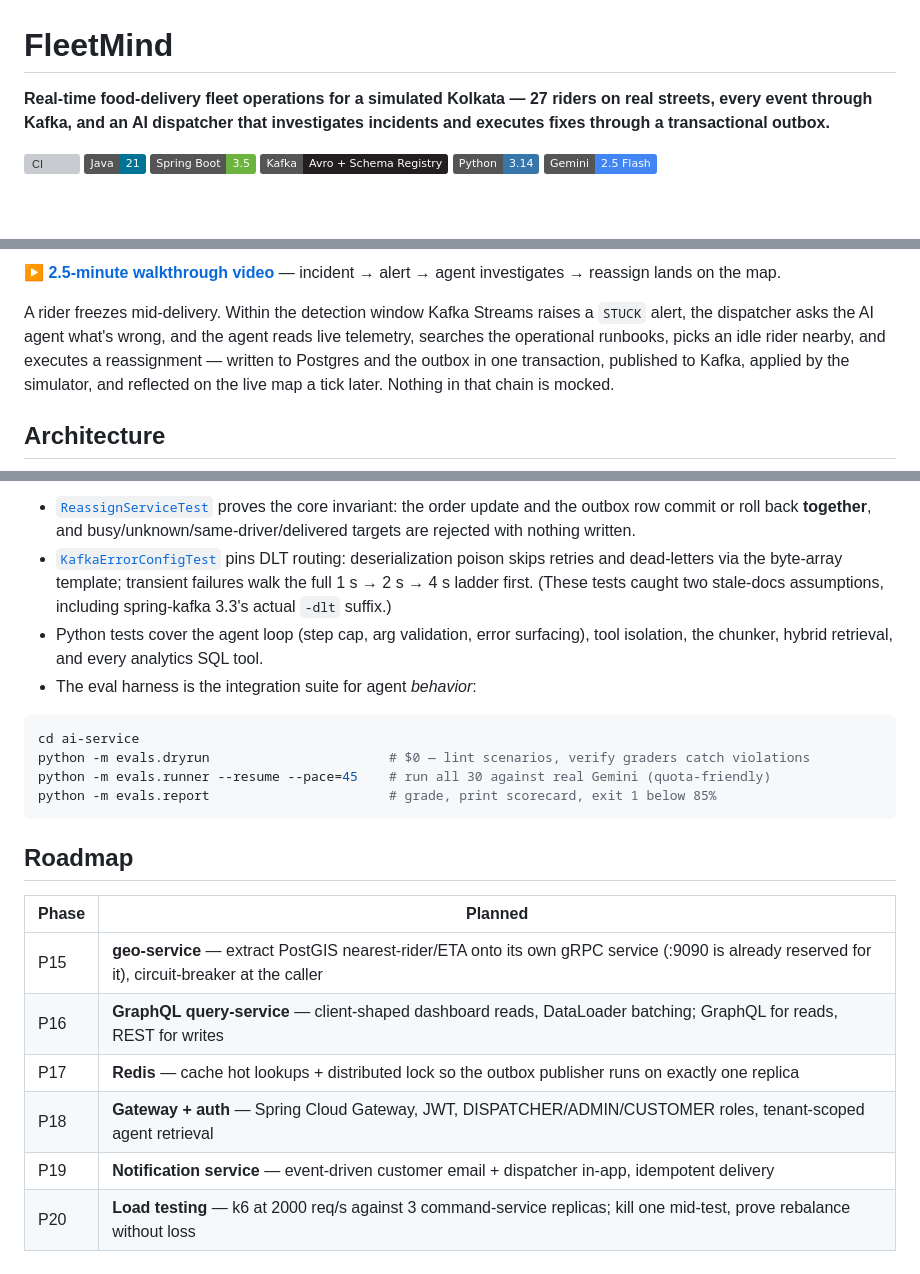
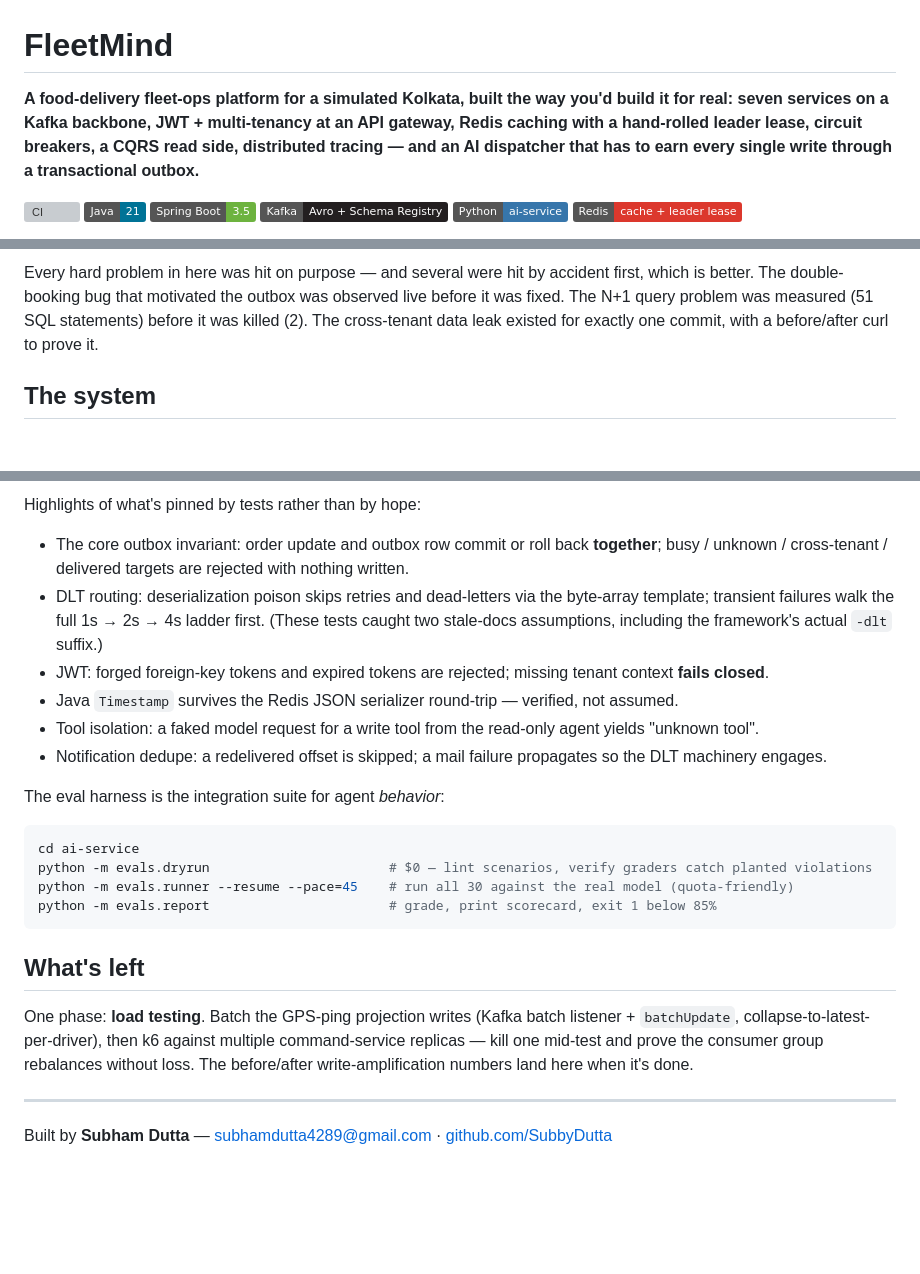
Before and after one commit to SubbyDutta/FLEETMIND, a Markdown page: README.md, 3 parts joined by grey strips. GitHub-like rendering; badges without logos; blank space fills up the shorter version; grey boxes are pictures that could not be loaded.

````diff
--- a/README.md
+++ b/README.md
@@ -1,12 +1,11 @@
 # FleetMind
 
-**Real-time food-delivery fleet operations for a simulated Kolkata — 27 riders on real streets, every event through Kafka, and an AI dispatcher that investigates incidents and executes fixes through a transactional outbox.**
+**A food-delivery fleet-ops platform for a simulated Kolkata, built the way you'd build it for real: seven services on a Kafka backbone, JWT + multi-tenancy at an API gateway, Redis caching with a hand-rolled leader lease, circuit breakers, a CQRS read side, distributed tracing — and an AI dispatcher that has to earn every single write through a transactional outbox.**
 
-<!-- TODO(raj): replace <GH_USER> once the repo is pushed -->
-[![CI](https://github.com/<GH_USER>/fleetmind/actions/workflows/ci.yml/badge.svg)](https://github.com/<GH_USER>/fleetmind/actions/workflows/ci.yml)
+[![CI](https://github.com/SubbyDutta/FLEETMIND/actions/workflows/ci.yml/badge.svg)](https://github.com/SubbyDutta/FLEETMIND/actions/workflows/ci.yml)
 ![Java 21](https://img.shields.io/badge/Java-21-007396)
-![Spring Boot 3.5](https://img.shields.io/badge/Spring%20Boot-3.5-6DB33F)
+![Spring Boot](https://img.shields.io/badge/Spring%20Boot-3.5-6DB33F)
 ![Kafka](https://img.shields.io/badge/Kafka-Avro%20%2B%20Schema%20Registry-231F20)
-![Python 3.14](https://img.shields.io/badge/Python-3.14-3776AB)
-![Gemini](https://img.shields.io/badge/Gemini-2.5%20Flash-4285F4)
+![Python](https://img.shields.io/badge/Python-ai--service-3776AB)
+![Redis](https://img.shields.io/badge/Redis-cache%20%2B%20leader%20lease-DC382D)
 
@@ -15,9 +13,7 @@
 
-▶ **[2.5-minute walkthrough video](TODO-video-link)** — incident → alert → agent investigates → reassign lands on the map.
+Every hard problem in here was hit on purpose — and several were hit by accident first, which is better. The double-booking bug that motivated the outbox was observed live before it was fixed. The N+1 query problem was measured (51 SQL statements) before it was killed (2). The cross-tenant data leak existed for exactly one commit, with a before/after curl to prove it.
 
-A rider freezes mid-delivery. Within the detection window Kafka Streams raises a `STUCK` alert, the dispatcher asks the AI agent what's wrong, and the agent reads live telemetry, searches the operational runbooks, picks an idle rider nearby, and executes a reassignment — written to Postgres and the outbox in one transaction, published to Kafka, applied by the simulator, and reflected on the live map a tick later. Nothing in that chain is mocked.
-
-## Architecture
+## The system
 
 ```mermaid
 flowchart LR
@@ -220,24 +255,27 @@ cd ai-service; pytest   # 42 tests; integration-marked ones need Postgres + API
 ```
 
-- [`ReassignServiceTest`](command-service/src/test/java/com/ReassignServiceTest.java) proves the core invariant: the order update and the outbox row commit or roll back **together**, and busy/unknown/same-driver/delivered targets are rejected with nothing written.
-- [`KafkaErrorConfigTest`](fleet-simulator/src/test/java/com/KafkaErrorConfigTest.java) pins DLT routing: deserialization poison skips retries and dead-letters via the byte-array template; transient failures walk the full 1 s → 2 s → 4 s ladder first. (These tests caught two stale-docs assumptions, including spring-kafka 3.3's actual `-dlt` suffix.)
-- Python tests cover the agent loop (step cap, arg validation, error surfacing), tool isolation, the chunker, hybrid retrieval, and every analytics SQL tool.
-- The eval harness is the integration suite for agent *behavior*:
+Highlights of what's pinned by tests rather than by hope:
+
+- The core outbox invariant: order update and outbox row commit or roll back **together**; busy / unknown / cross-tenant / delivered targets are rejected with nothing written.
+- DLT routing: deserialization poison skips retries and dead-letters via the byte-array template; transient failures walk the full 1s → 2s → 4s ladder first. (These tests caught two stale-docs assumptions, including the framework's actual `-dlt` suffix.)
+- JWT: forged foreign-key tokens and expired tokens are rejected; missing tenant context **fails closed**.
+- Java `Timestamp` survives the Redis JSON serializer round-trip — verified, not assumed.
+- Tool isolation: a faked model request for a write tool from the read-only agent yields "unknown tool".
+- Notification dedupe: a redelivered offset is skipped; a mail failure propagates so the DLT machinery engages.
+
+The eval harness is the integration suite for agent *behavior*:
 
 ```powershell
 cd ai-service
-python -m evals.dryrun                       # $0 — lint scenarios, verify graders catch violations
-python -m evals.runner --resume --pace=45    # run all 30 against real Gemini (quota-friendly)
+python -m evals.dryrun                       # $0 — lint scenarios, verify graders catch planted violations
+python -m evals.runner --resume --pace=45    # run all 30 against the real model (quota-friendly)
 python -m evals.report                       # grade, print scorecard, exit 1 below 85%
 ```
 
-## Roadmap
+## What's left
 
-| Phase | Planned |
-|---|---|
-| P15 | **geo-service** — extract PostGIS nearest-rider/ETA onto its own gRPC service (:9090 is already reserved for it), circuit-breaker at the caller |
-| P16 | **GraphQL query-service** — client-shaped dashboard reads, DataLoader batching; GraphQL for reads, REST for writes |
-| P17 | **Redis** — cache hot lookups + distributed lock so the outbox publisher runs on exactly one replica |
-| P18 | **Gateway + auth** — Spring Cloud Gateway, JWT, DISPATCHER/ADMIN/CUSTOMER roles, tenant-scoped agent retrieval |
-| P19 | **Notification service** — event-driven customer email + dispatcher in-app, idempotent delivery |
-| P20 | **Load testing** — k6 at 2000 req/s against 3 command-service replicas; kill one mid-test, prove rebalance without loss |
+One phase: **load testing**. Batch the GPS-ping projection writes (Kafka batch listener + `batchUpdate`, collapse-to-latest-per-driver), then k6 against multiple command-service replicas — kill one mid-test and prove the consumer group rebalances without loss. The before/after write-amplification numbers land here when it's done.
+
+---
+
+Built by **Subham Dutta** — [subhamdutta4289@gmail.com](mailto:subhamdutta4289@gmail.com) · [github.com/SubbyDutta](https://github.com/SubbyDutta)
````
Also changed, not shown: other parts of README.md (+158 -120 lines).
